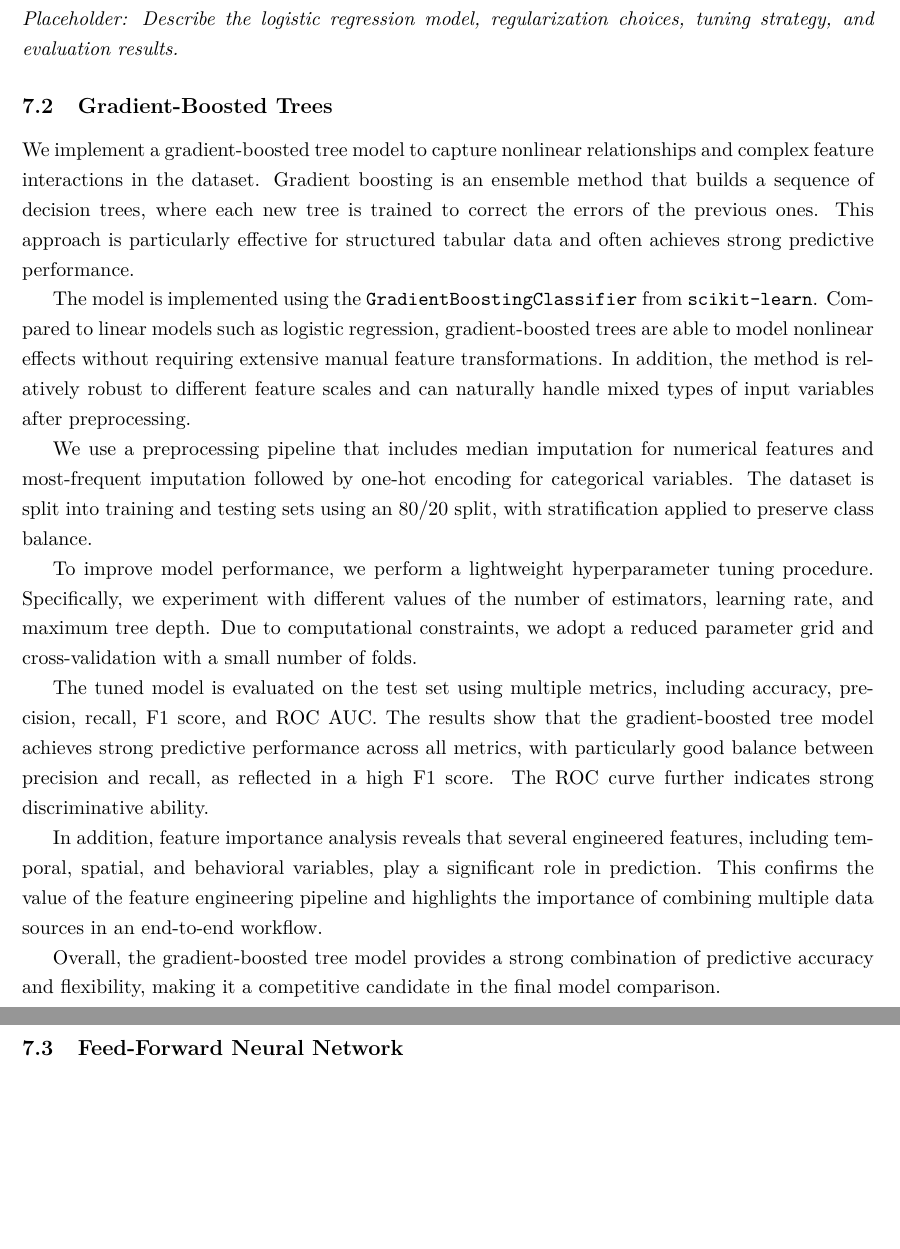
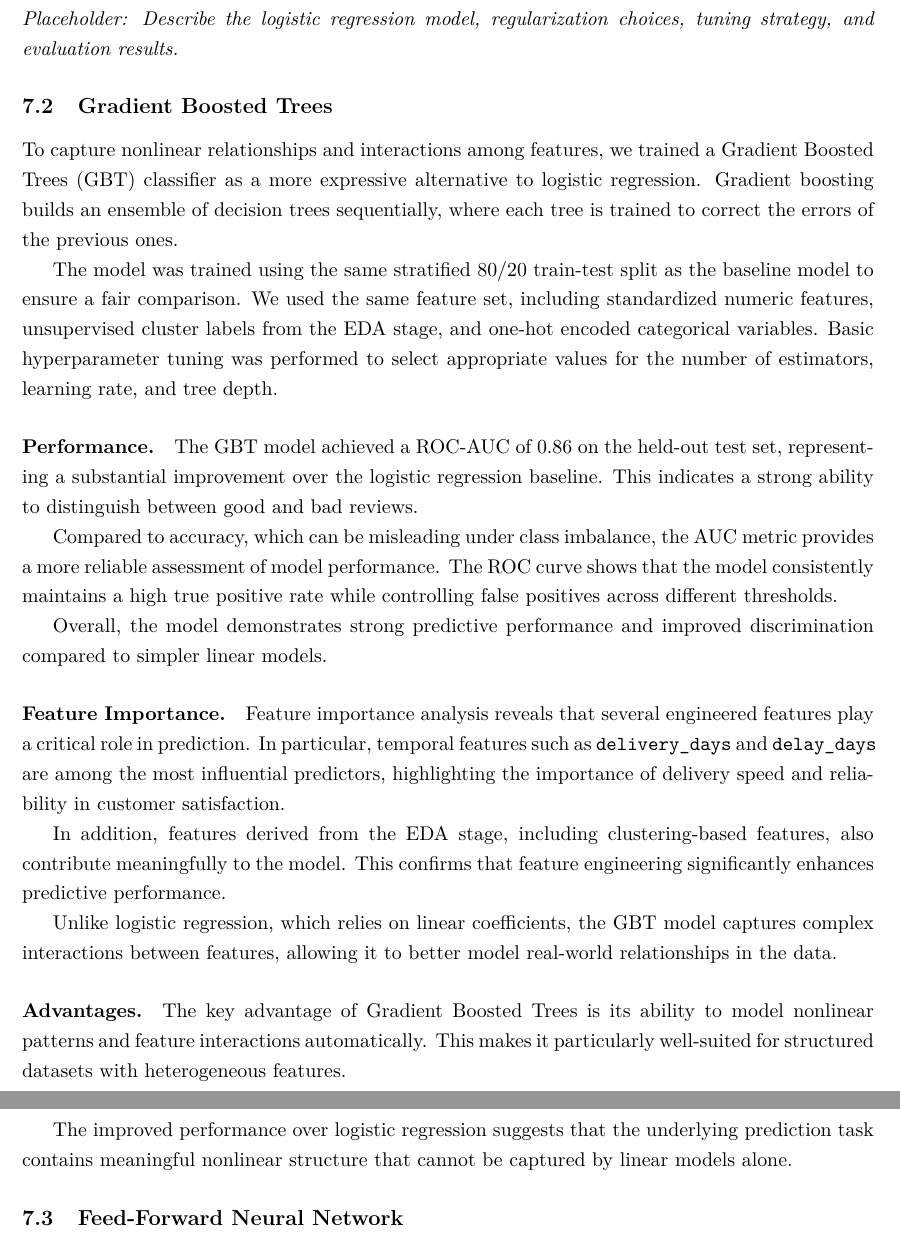
Before and after one commit to FlamyFlame/applied-data-science-project4, a LaTeX paper (reports/final_report.tex): two parts of pages 3 and 4 of 5, joined at a grey line, cut so that both start at the same text, the shorter picture padded with empty space. Compiled offline with pdfLaTeX.

Commit message:
Update final_report.tex

```diff
--- a/reports/final_report.tex
+++ b/reports/final_report.tex
@@ -76,21 +76,34 @@ For this project, the raw tables will be downloaded from the public Olist releas
 \subsection{Logistic Regression}
 \textit{Placeholder: Describe the logistic regression model, regularization choices, tuning strategy, and evaluation results.}
 
-\subsection{Gradient-Boosted Trees}
+\subsection{Gradient Boosted Trees}
 
-We implement a gradient-boosted tree model to capture nonlinear relationships and complex feature interactions in the dataset. Gradient boosting is an ensemble method that builds a sequence of decision trees, where each new tree is trained to correct the errors of the previous ones. This approach is particularly effective for structured tabular data and often achieves strong predictive performance.
+To capture nonlinear relationships and interactions among features, we trained a Gradient Boosted Trees (GBT) classifier as a more expressive alternative to logistic regression. Gradient boosting builds an ensemble of decision trees sequentially, where each tree is trained to correct the errors of the previous ones.
 
-The model is implemented using the \texttt{GradientBoostingClassifier} from \texttt{scikit-learn}. Compared to linear models such as logistic regression, gradient-boosted trees are able to model nonlinear effects without requiring extensive manual feature transformations. In addition, the method is relatively robust to different feature scales and can naturally handle mixed types of input variables after preprocessing.
+The model was trained using the same stratified 80/20 train-test split as the baseline model to ensure a fair comparison. We used the same feature set, including standardized numeric features, unsupervised cluster labels from the EDA stage, and one-hot encoded categorical variables. Basic hyperparameter tuning was performed to select appropriate values for the number of estimators, learning rate, and tree depth.
 
-We use a preprocessing pipeline that includes median imputation for numerical features and most-frequent imputation followed by one-hot encoding for categorical variables. The dataset is split into training and testing sets using an 80/20 split, with stratification applied to preserve class balance.
+\paragraph{Performance.}
 
-To improve model performance, we perform a lightweight hyperparameter tuning procedure. Specifically, we experiment with different values of the number of estimators, learning rate, and maximum tree depth. Due to computational constraints, we adopt a reduced parameter grid and cross-validation with a small number of folds.
+The GBT model achieved a ROC-AUC of 0.86 on the held-out test set, representing a substantial improvement over the logistic regression baseline. This indicates a strong ability to distinguish between good and bad reviews.
 
-The tuned model is evaluated on the test set using multiple metrics, including accuracy, precision, recall, F1 score, and ROC AUC. The results show that the gradient-boosted tree model achieves strong predictive performance across all metrics, with particularly good balance between precision and recall, as reflected in a high F1 score. The ROC curve further indicates strong discriminative ability.
+Compared to accuracy, which can be misleading under class imbalance, the AUC metric provides a more reliable assessment of model performance. The ROC curve shows that the model consistently maintains a high true positive rate while controlling false positives across different thresholds.
 
-In addition, feature importance analysis reveals that several engineered features, including temporal, spatial, and behavioral variables, play a significant role in prediction. This confirms the value of the feature engineering pipeline and highlights the importance of combining multiple data sources in an end-to-end workflow.
+Overall, the model demonstrates strong predictive performance and improved discrimination compared to simpler linear models.
 
-Overall, the gradient-boosted tree model provides a strong combination of predictive accuracy and flexibility, making it a competitive candidate in the final model comparison.
+\paragraph{Feature Importance.}
+
+Feature importance analysis reveals that several engineered features play a critical role in prediction. In particular, temporal features such as \texttt{delivery\_days} and \texttt{delay\_days} are among the most influential predictors, highlighting the importance of delivery speed and reliability in customer satisfaction.
+
+In addition, features derived from the EDA stage, including clustering-based features, also contribute meaningfully to the model. This confirms that feature engineering significantly enhances predictive performance.
+
+Unlike logistic regression, which relies on linear coefficients, the GBT model captures complex interactions between features, allowing it to better model real-world relationships in the data.
+
+\paragraph{Advantages.}
+
+The key advantage of Gradient Boosted Trees is its ability to model nonlinear patterns and feature interactions automatically. This makes it particularly well-suited for structured datasets with heterogeneous features.
+
+The improved performance over logistic regression suggests that the underlying prediction task contains meaningful nonlinear structure that cannot be captured by linear models alone.
+
 \subsection{Feed-Forward Neural Network}
 \textit{Placeholder: Describe the neural network architecture, training procedure, tuning strategy, and evaluation results.}
 
```
